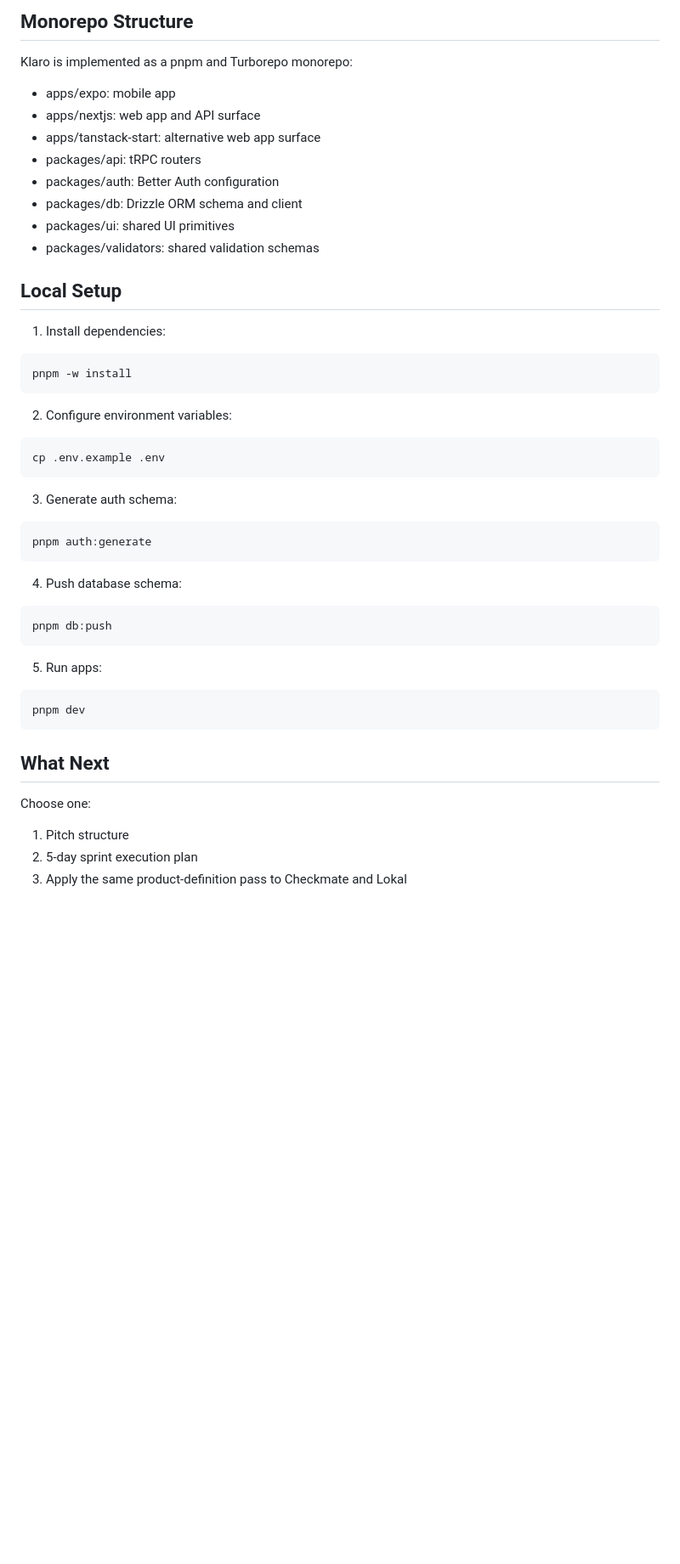
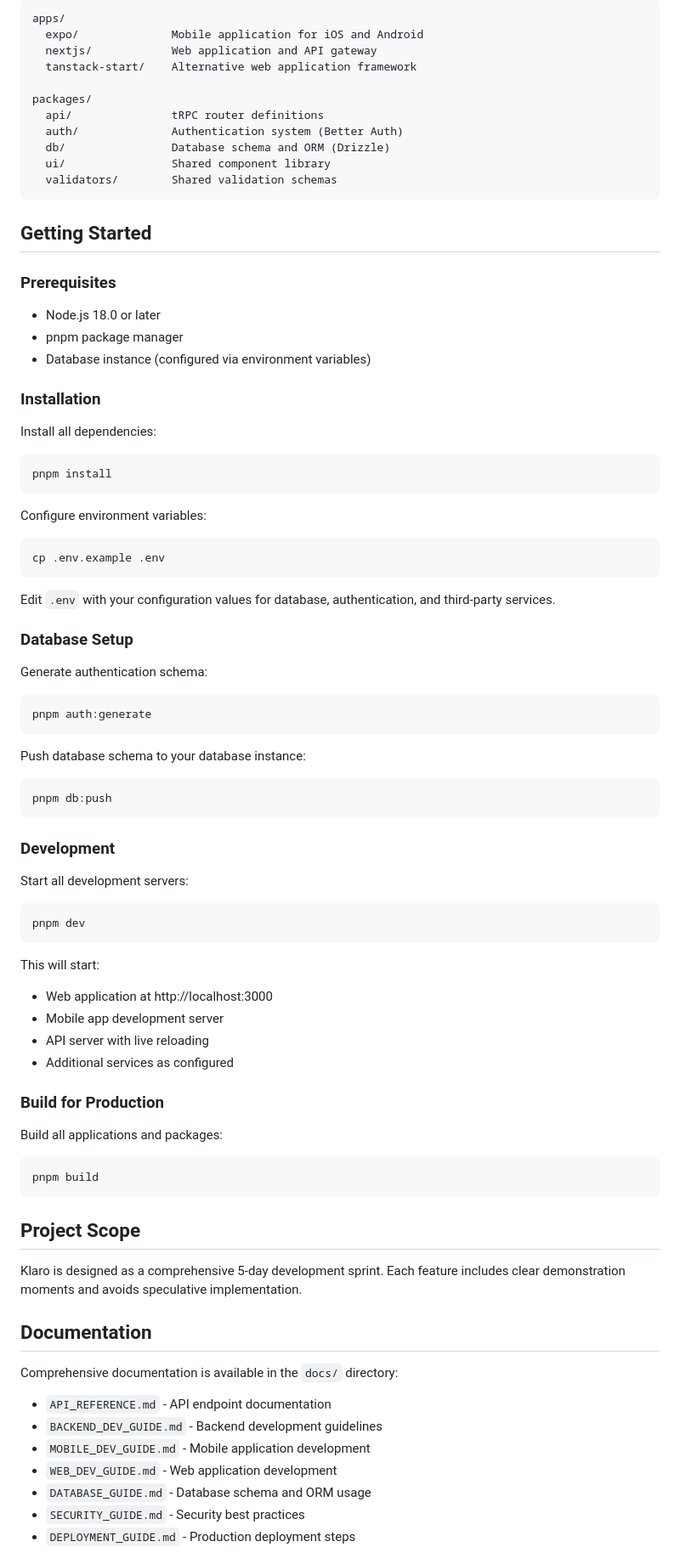
Before and after one commit to PP-Namias/Klaro, a Markdown page: README.md, the part around one of its changes. Shown at 85% size. Rendered like a GitHub page; blank space fills up the shorter version.

````diff
--- a/README.md
+++ b/README.md
@@ -67,53 +72,90 @@ This is a buildable, demonstrable 5-day product scope. Every feature above has a
 
-## Monorepo Structure
+```
+apps/
+  expo/              Mobile application for iOS and Android
+  nextjs/            Web application and API gateway
+  tanstack-start/    Alternative web application framework
 
-Klaro is implemented as a pnpm and Turborepo monorepo:
+packages/
+  api/               tRPC router definitions
+  auth/              Authentication system (Better Auth)
+  db/                Database schema and ORM (Drizzle)
+  ui/                Shared component library
+  validators/        Shared validation schemas
+```
 
-- apps/expo: mobile app
-- apps/nextjs: web app and API surface
-- apps/tanstack-start: alternative web app surface
-- packages/api: tRPC routers
-- packages/auth: Better Auth configuration
-- packages/db: Drizzle ORM schema and client
-- packages/ui: shared UI primitives
-- packages/validators: shared validation schemas
+## Getting Started
 
-## Local Setup
+### Prerequisites
 
-1. Install dependencies:
+- Node.js 18.0 or later
+- pnpm package manager
+- Database instance (configured via environment variables)
+
+### Installation
+
+Install all dependencies:
 
 ```bash
-pnpm -w install
+pnpm install
 ```
 
-2. Configure environment variables:
+Configure environment variables:
 
 ```bash
 cp .env.example .env
 ```
 
-3. Generate auth schema:
+Edit `.env` with your configuration values for database, authentication, and third-party services.
+
+### Database Setup
+
+Generate authentication schema:
 
 ```bash
 pnpm auth:generate
 ```
 
-4. Push database schema:
+Push database schema to your database instance:
 
 ```bash
 pnpm db:push
 ```
 
-5. Run apps:
+### Development
+
+Start all development servers:
 
 ```bash
 pnpm dev
 ```
 
-## What Next
+This will start:
+- Web application at http://localhost:3000
+- Mobile app development server
+- API server with live reloading
+- Additional services as configured
 
-Choose one:
+### Build for Production
 
-1. Pitch structure
-2. 5-day sprint execution plan
-3. Apply the same product-definition pass to Checkmate and Lokal
+Build all applications and packages:
+
+```bash
+pnpm build
+```
+
+## Project Scope
+
+Klaro is designed as a comprehensive 5-day development sprint. Each feature includes clear demonstration moments and avoids speculative implementation.
+
+## Documentation
+
+Comprehensive documentation is available in the `docs/` directory:
+- `API_REFERENCE.md` - API endpoint documentation
+- `BACKEND_DEV_GUIDE.md` - Backend development guidelines
+- `MOBILE_DEV_GUIDE.md` - Mobile application development
+- `WEB_DEV_GUIDE.md` - Web application development
+- `DATABASE_GUIDE.md` - Database schema and ORM usage
+- `SECURITY_GUIDE.md` - Security best practices
+- `DEPLOYMENT_GUIDE.md` - Production deployment steps
+
````
Also changed, not shown: other parts of README.md (+79 -47 lines).
